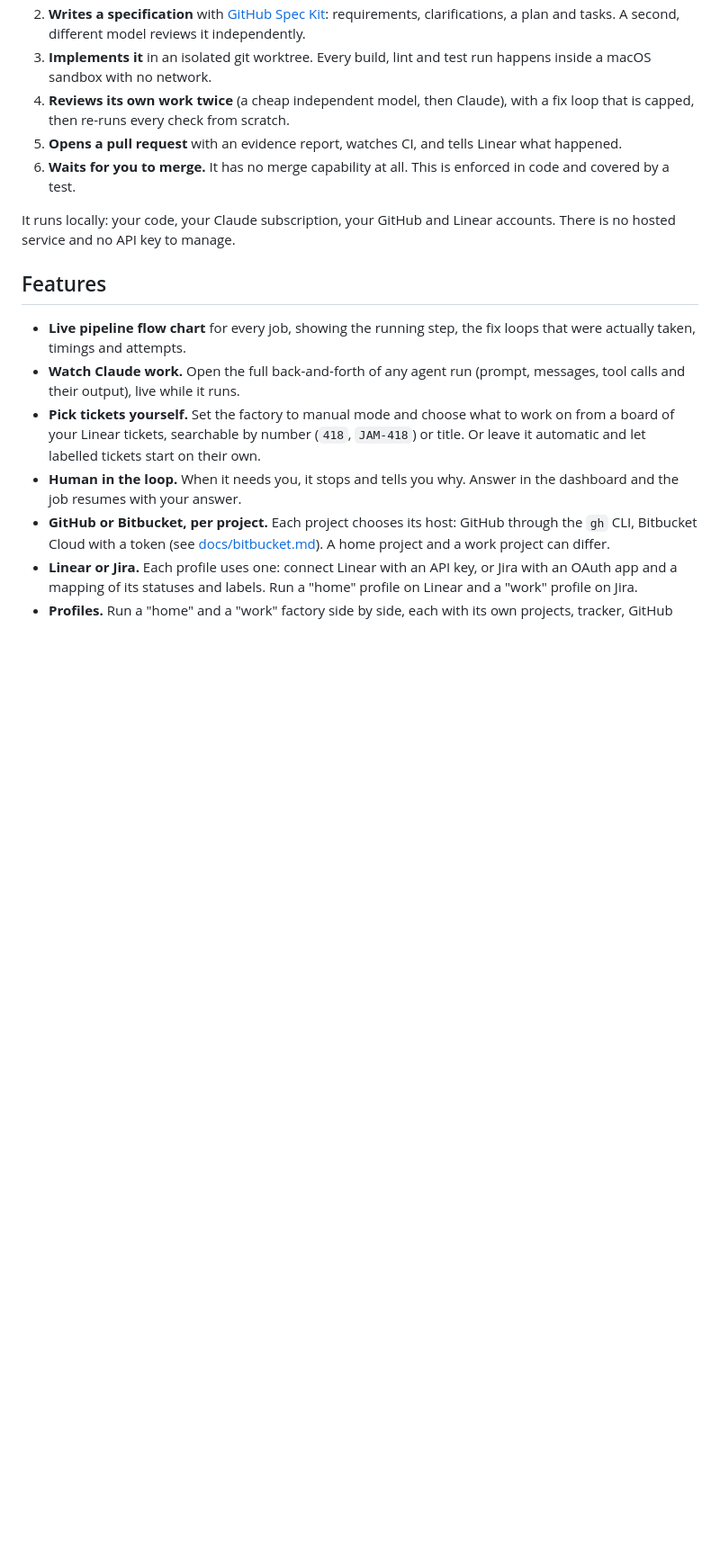
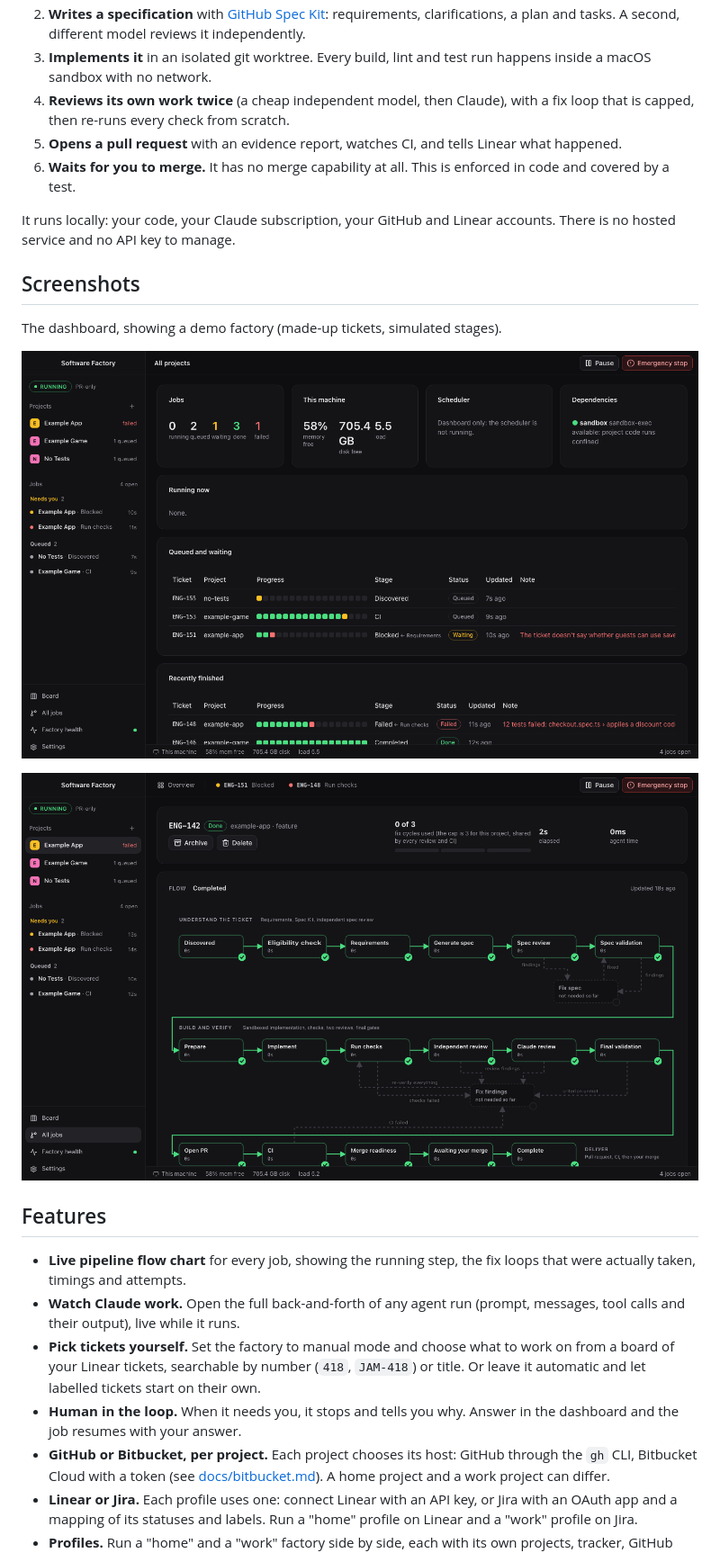
Before and after one commit to Nikorag/Software-Factory, a Markdown page: README.md, the part around the change. Shown at 90% size. Rendered like a GitHub page; pictures changed too: docs/assets/screenshot-job.png (added), docs/assets/screenshot-overview.png (added); blank space fills up the shorter version.

Commit message:
README: add current dashboard screenshots
Co-Authored-By: Claude Sonnet 5.5 <noreply@anthropic.com>
Claude-Session: https://claude.ai/code/session_01EGdH64TzHviYyck1xbLaU4

```diff
--- a/README.md
+++ b/README.md
@@ -33,6 +33,18 @@ You label a ticket in Linear. Software Factory picks it up and does the work an
 6. **Waits for you to merge.** It has no merge capability at all. This is enforced in code and covered by a test.
 
 It runs locally: your code, your Claude subscription, your GitHub and Linear accounts. There is no hosted service and no API key to manage.
+
+## Screenshots
+
+The dashboard, showing a demo factory (made-up tickets, simulated stages).
+
+<p align="center">
+  <img src="docs/assets/screenshot-overview.png" alt="Overview: jobs by state, machine health, queued and finished jobs with per-stage progress, and a project rail with the jobs that need you" width="860" />
+</p>
+
+<p align="center">
+  <img src="docs/assets/screenshot-job.png" alt="A finished job's live flow chart: every stage ticked, with the fix loops that were not needed shown dashed" width="860" />
+</p>
 
 ## Features
 
```
